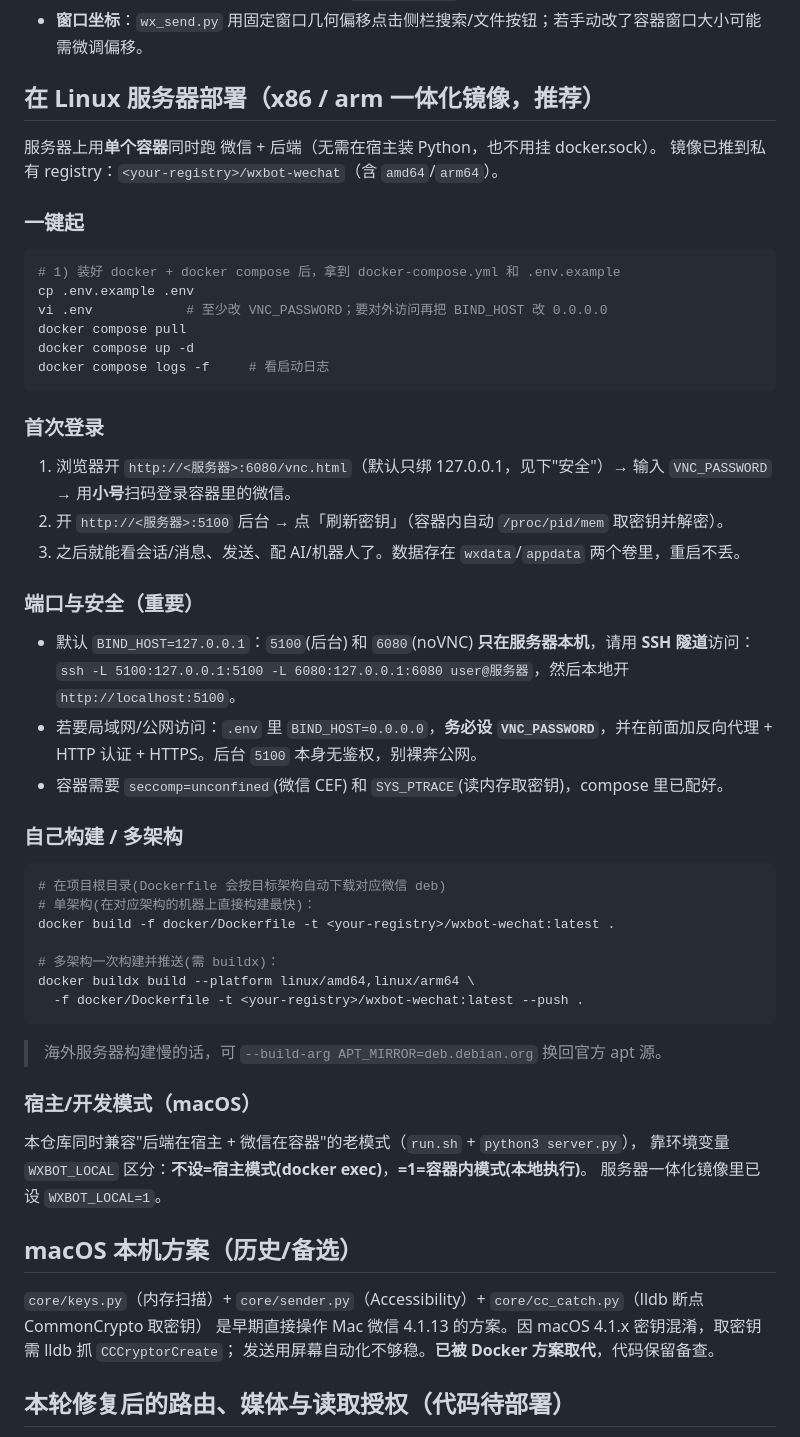
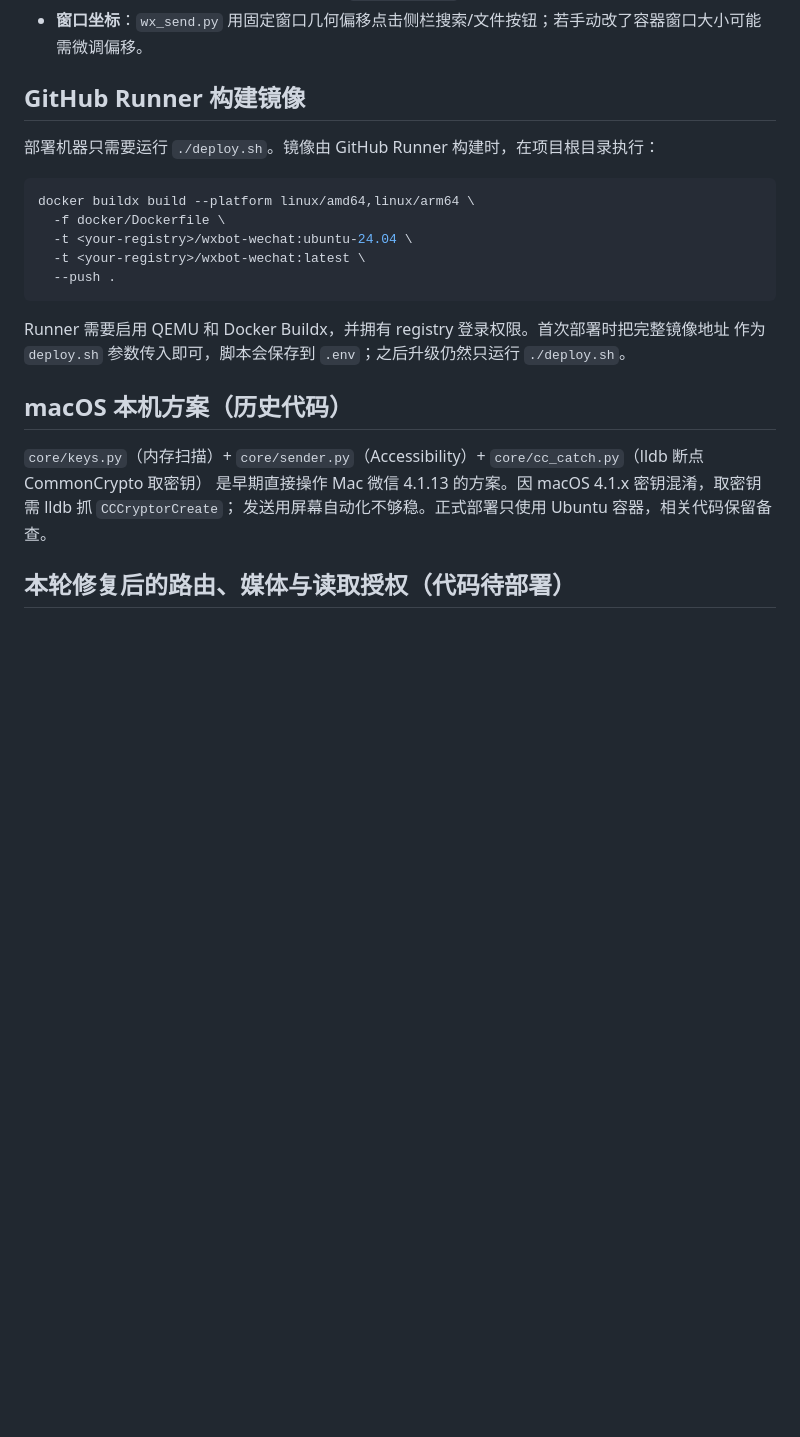
Before and after one commit to oppositenum/wxbot, a Markdown page: README.md, the part around one of its changes. Drawn GitHub-style; blank space fills up the shorter version.

````diff
--- a/README.md
+++ b/README.md
@@ -183,59 +173,26 @@ docker exec wxbot python3 /usr/local/bin/wx_send.py image "某群名"  /tmp/pic.
 - **密钥时效**：微信重启后密钥变化，需重新 `linux_keys.py`（后台「刷新密钥」按钮）。
 - **窗口坐标**：`wx_send.py` 用固定窗口几何偏移点击侧栏搜索/文件按钮；若手动改了容器窗口大小可能需微调偏移。
 
-## 在 Linux 服务器部署（x86 / arm 一体化镜像，推荐）
+## GitHub Runner 构建镜像
 
-服务器上用**单个容器**同时跑 微信 + 后端（无需在宿主装 Python，也不用挂 docker.sock）。
-镜像已推到私有 registry：`<your-registry>/wxbot-wechat`（含 `amd64`/`arm64`）。
-
-### 一键起
+部署机器只需要运行 `./deploy.sh`。镜像由 GitHub Runner 构建时，在项目根目录执行：
 
 ```bash
-# 1) 装好 docker + docker compose 后，拿到 docker-compose.yml 和 .env.example
-cp .env.example .env
-vi .env            # 至少改 VNC_PASSWORD；要对外访问再把 BIND_HOST 改 0.0.0.0
-docker compose pull
-docker compose up -d
-docker compose logs -f     # 看启动日志
+docker buildx build --platform linux/amd64,linux/arm64 \
+  -f docker/Dockerfile \
+  -t <your-registry>/wxbot-wechat:ubuntu-24.04 \
+  -t <your-registry>/wxbot-wechat:latest \
+  --push .
 ```
 
-### 首次登录
+Runner 需要启用 QEMU 和 Docker Buildx，并拥有 registry 登录权限。首次部署时把完整镜像地址
+作为 `deploy.sh` 参数传入即可，脚本会保存到 `.env`；之后升级仍然只运行 `./deploy.sh`。
 
-1. 浏览器开 `http://<服务器>:6080/vnc.html`（默认只绑 127.0.0.1，见下"安全"）→ 输入 `VNC_PASSWORD` → 用**小号**扫码登录容器里的微信。
-2. 开 `http://<服务器>:5100` 后台 → 点「刷新密钥」（容器内自动 `/proc/pid/mem` 取密钥并解密）。
-3. 之后就能看会话/消息、发送、配 AI/机器人了。数据存在 `wxdata`/`appdata` 两个卷里，重启不丢。
-
-### 端口与安全（重要）
-
-- 默认 `BIND_HOST=127.0.0.1`：`5100`(后台) 和 `6080`(noVNC) **只在服务器本机**，请用 **SSH 隧道**访问：
-  `ssh -L 5100:127.0.0.1:5100 -L 6080:127.0.0.1:6080 user@服务器`，然后本地开 `http://localhost:5100`。
-- 若要局域网/公网访问：`.env` 里 `BIND_HOST=0.0.0.0`，**务必设 `VNC_PASSWORD`**，并在前面加反向代理 + HTTP 认证 + HTTPS。后台 `5100` 本身无鉴权，别裸奔公网。
-- 容器需要 `seccomp=unconfined`(微信 CEF) 和 `SYS_PTRACE`(读内存取密钥)，compose 里已配好。
-
-### 自己构建 / 多架构
-
-```bash
-# 在项目根目录(Dockerfile 会按目标架构自动下载对应微信 deb)
-# 单架构(在对应架构的机器上直接构建最快)：
-docker build -f docker/Dockerfile -t <your-registry>/wxbot-wechat:latest .
-
-# 多架构一次构建并推送(需 buildx)：
-docker buildx build --platform linux/amd64,linux/arm64 \
-  -f docker/Dockerfile -t <your-registry>/wxbot-wechat:latest --push .
-```
-
-> 海外服务器构建慢的话，可 `--build-arg APT_MIRROR=deb.debian.org` 换回官方 apt 源。
-
-### 宿主/开发模式（macOS）
-本仓库同时兼容"后端在宿主 + 微信在容器"的老模式（`run.sh` + `python3 server.py`），
-靠环境变量 `WXBOT_LOCAL` 区分：**不设=宿主模式(docker exec)**，**=1=容器内模式(本地执行)**。
-服务器一体化镜像里已设 `WXBOT_LOCAL=1`。
-
-## macOS 本机方案（历史/备选）
+## macOS 本机方案（历史代码）
 
 `core/keys.py`（内存扫描）+ `core/sender.py`（Accessibility）+ `core/cc_catch.py`（lldb 断点 CommonCrypto 取密钥）
 是早期直接操作 Mac 微信 4.1.13 的方案。因 macOS 4.1.x 密钥混淆，取密钥需 lldb 抓 `CCCryptorCreate`；
-发送用屏幕自动化不够稳。**已被 Docker 方案取代**，代码保留备查。
+发送用屏幕自动化不够稳。正式部署只使用 Ubuntu 容器，相关代码保留备查。
 
 
 ## 本轮修复后的路由、媒体与读取授权（代码待部署）
````
Also changed, not shown: other parts of README.md (+37 -47 lines), docs/media-hook.md (+1 -1 lines), docs/moments.md (+1 -1 lines).
